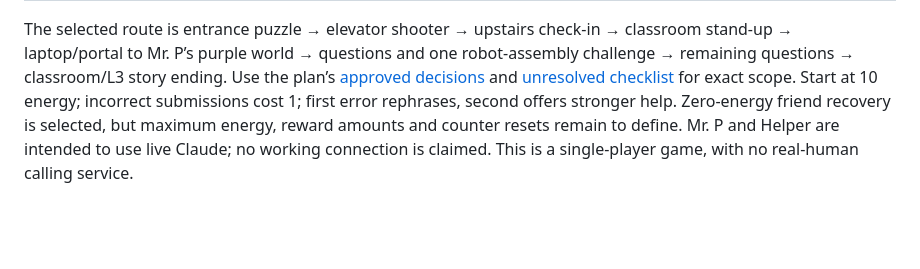
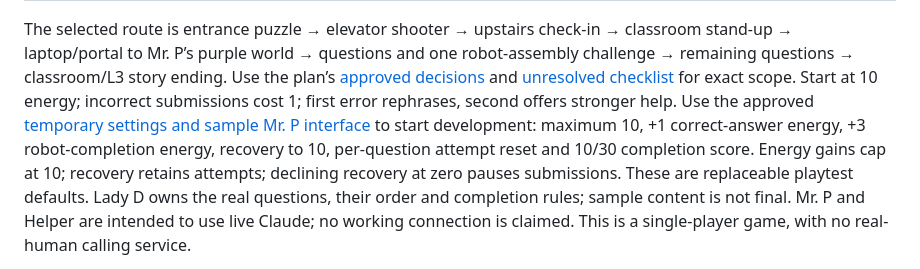
Before and after one commit to D-Stukes/pursuit-game-multi-agent-system, a Markdown page: Docs/README.md, the part around the change. GitHub-like rendering; blank space fills up the shorter version.

Commit message:
docs: approve temporary playtest settings and Mr P interface

```diff
--- a/Docs/README.md
+++ b/Docs/README.md
@@ -19,8 +19,13 @@ one robot-assembly challenge → remaining questions → classroom/L3 story endi
 Use the plan’s [approved decisions](Project-Plan.md#approved-first-demo-decisions)
 and [unresolved checklist](Project-Plan.md#unresolved-integration-and-player-state-questions)
 for exact scope. Start at 10 energy; incorrect submissions cost 1; first error
-rephrases, second offers stronger help. Zero-energy friend recovery is selected,
-but maximum energy, reward amounts and counter resets remain to define.
+rephrases, second offers stronger help. Use the approved
+[temporary settings and sample Mr. P interface](Project-Plan.md#temporary-development-placeholders)
+to start development: maximum 10, +1 correct-answer energy, +3 robot-completion
+energy, recovery to 10, per-question attempt reset and 10/30 completion score.
+Energy gains cap at 10; recovery retains attempts; declining recovery at zero
+pauses submissions. These are replaceable playtest defaults. Lady D owns the
+real questions, their order and completion rules; sample content is not final.
 Mr. P and Helper are intended to use live Claude; no working connection is
 claimed. This is a single-player game, with no real-human calling service.
 
```
Also changed, not shown: Docs/Agent-Flow.md (+33 -15 lines), Docs/Project-Plan.md (+78 -26 lines).
